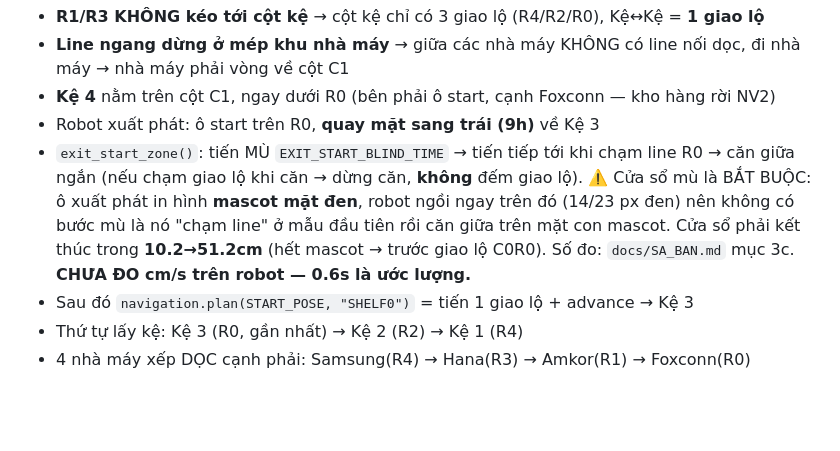
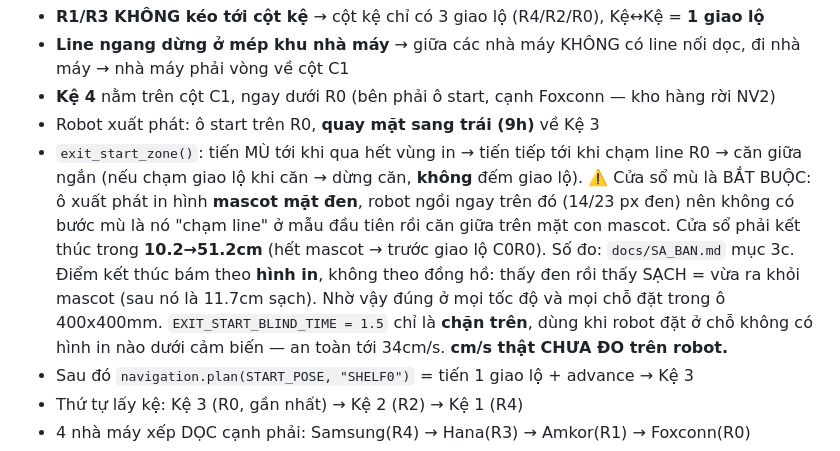
Before and after one commit to TuanBuiDucVolsu/Robocon-BCIT, a Markdown page: CLAUDE.md, the part around the change. GitHub-like rendering; blank space fills up the shorter version.

Commit message:
docs: CLAUDE.md — cửa sổ mù thoát theo hình in, chặn trên 1.5s
Sót lại từ 03b9b5d: lệnh sed trong commit đó không khớp chuỗi (escape dấu
ngoặc kép) nên phần CLAUDE.md không được ghi, vẫn nói "0.6s là ước lượng".

Co-Authored-By: Claude Opus 5 (1M context) <noreply@anthropic.com>
Claude-Session: https://claude.ai/code/session_01RqrrBNxCagW4Ab61y82d7Z

```diff
--- a/CLAUDE.md
+++ b/CLAUDE.md
@@ -71,13 +71,17 @@ Chỉ vẽ line THẬT SỰ có trên bản in (đã đo bằng quét pixel —
   đi nhà máy → nhà máy phải vòng về cột C1
 - **Kệ 4** nằm trên cột C1, ngay dưới R0 (bên phải ô start, cạnh Foxconn — kho hàng rời NV2)
 - Robot xuất phát: ô start trên R0, **quay mặt sang trái (9h)** về Kệ 3
-- `exit_start_zone()`: tiến MÙ `EXIT_START_BLIND_TIME` → tiến tiếp tới khi chạm line R0
+- `exit_start_zone()`: tiến MÙ tới khi qua hết vùng in → tiến tiếp tới khi chạm line R0
   → căn giữa ngắn (nếu chạm giao lộ khi căn → dừng căn, **không** đếm giao lộ).
   ⚠️ Cửa sổ mù là BẮT BUỘC: ô xuất phát in hình **mascot mặt đen**, robot ngồi ngay
   trên đó (14/23 px đen) nên không có bước mù là nó "chạm line" ở mẫu đầu tiên rồi
   căn giữa trên mặt con mascot. Cửa sổ phải kết thúc trong **10.2→51.2cm** (hết
-  mascot → trước giao lộ C0R0). Số đo: `docs/SA_BAN.md` mục 3c. **CHƯA ĐO cm/s
-  trên robot — 0.6s là ước lượng.**
+  mascot → trước giao lộ C0R0). Số đo: `docs/SA_BAN.md` mục 3c.
+  Điểm kết thúc bám theo **hình in**, không theo đồng hồ: thấy đen rồi thấy SẠCH =
+  vừa ra khỏi mascot (sau nó là 11.7cm sạch). Nhờ vậy đúng ở mọi tốc độ và mọi chỗ
+  đặt trong ô 400x400mm. `EXIT_START_BLIND_TIME = 1.5` chỉ là **chặn trên**, dùng
+  khi robot đặt ở chỗ không có hình in nào dưới cảm biến — an toàn tới 34cm/s.
+  **cm/s thật CHƯA ĐO trên robot.**
 - Sau đó `navigation.plan(START_POSE, "SHELF0")` = tiến 1 giao lộ + advance → Kệ 3
 - Thứ tự lấy kệ: Kệ 3 (R0, gần nhất) → Kệ 2 (R2) → Kệ 1 (R4)
 - 4 nhà máy xếp DỌC cạnh phải: Samsung(R4) → Hana(R3) → Amkor(R1) → Foxconn(R0)
```
